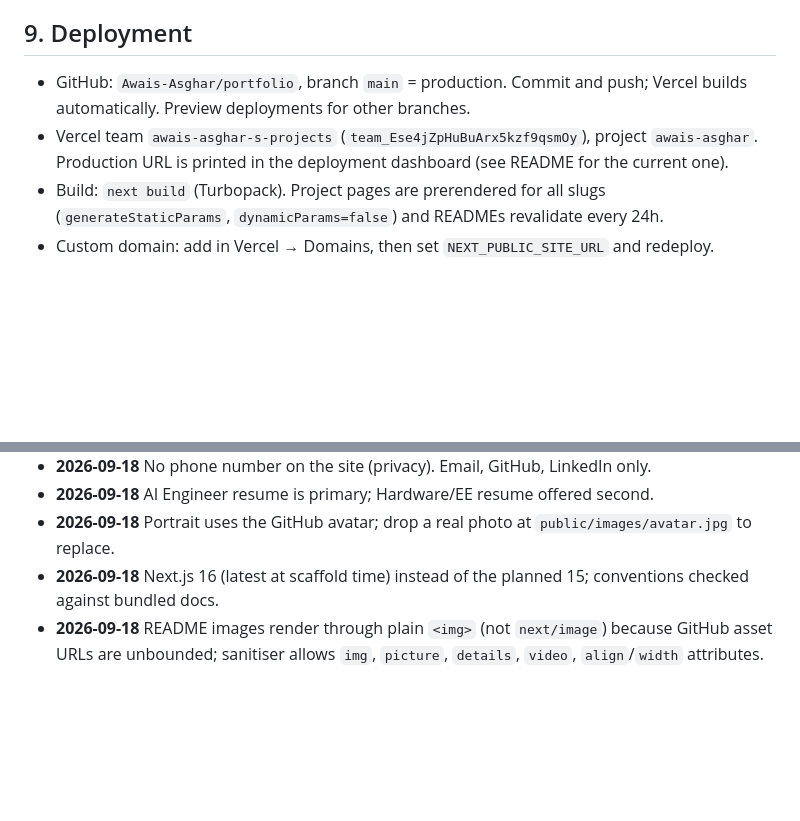
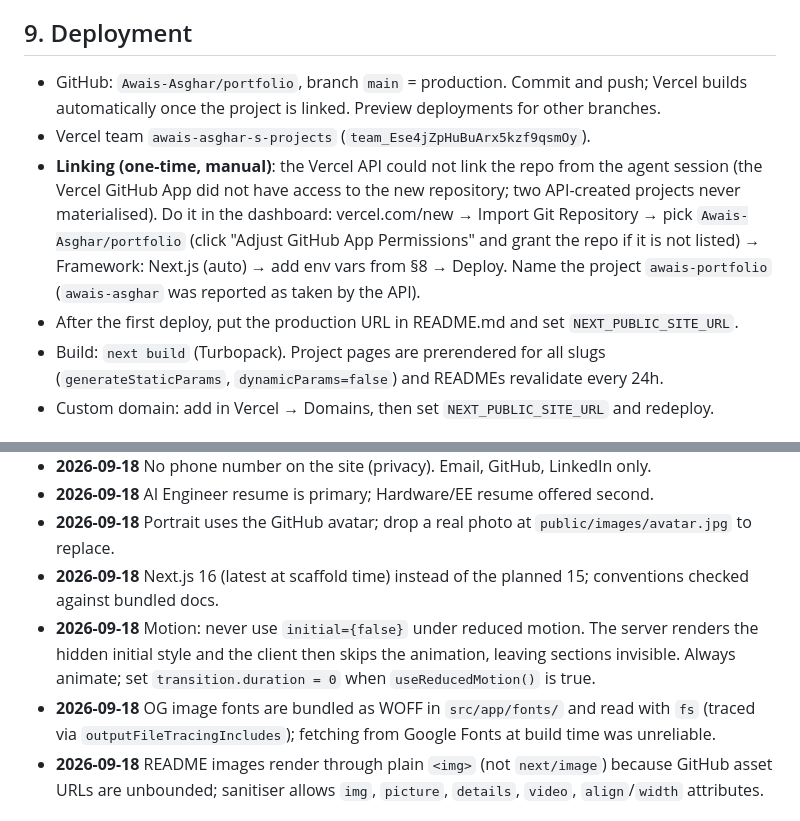
Before and after one commit to Awais-Asghar/portfolio, a Markdown page: CLAUDE.md, 2 parts joined by grey strips. Rendered like a GitHub page; blank space fills up the shorter version.

Commit message:
Document deployment state and motion/OG decisions in claude.md
Co-Authored-By: Claude Fable 5.1 <noreply@anthropic.com>

```diff
--- a/CLAUDE.md
+++ b/CLAUDE.md
@@ -152,8 +152,10 @@ Local: copy `.env.example` → `.env.local`. Production: Vercel → Project →
 
 ## 9. Deployment
 
-- GitHub: `Awais-Asghar/portfolio`, branch `main` = production. Commit and push; Vercel builds automatically. Preview deployments for other branches.
-- Vercel team `awais-asghar-s-projects` (`team_Ese4jZpHuBuArx5kzf9qsmOy`), project `awais-asghar`. Production URL is printed in the deployment dashboard (see README for the current one).
+- GitHub: `Awais-Asghar/portfolio`, branch `main` = production. Commit and push; Vercel builds automatically once the project is linked. Preview deployments for other branches.
+- Vercel team `awais-asghar-s-projects` (`team_Ese4jZpHuBuArx5kzf9qsmOy`).
+- **Linking (one-time, manual)**: the Vercel API could not link the repo from the agent session (the Vercel GitHub App did not have access to the new repository; two API-created projects never materialised). Do it in the dashboard: vercel.com/new → Import Git Repository → pick `Awais-Asghar/portfolio` (click "Adjust GitHub App Permissions" and grant the repo if it is not listed) → Framework: Next.js (auto) → add env vars from §8 → Deploy. Name the project `awais-portfolio` (`awais-asghar` was reported as taken by the API).
+- After the first deploy, put the production URL in README.md and set `NEXT_PUBLIC_SITE_URL`.
 - Build: `next build` (Turbopack). Project pages are prerendered for all slugs (`generateStaticParams`, `dynamicParams=false`) and READMEs revalidate every 24h.
 - Custom domain: add in Vercel → Domains, then set `NEXT_PUBLIC_SITE_URL` and redeploy.
 
@@ -168,6 +170,8 @@ Local: copy `.env.example` → `.env.local`. Production: Vercel → Project →
 - **2026-09-18** AI Engineer resume is primary; Hardware/EE resume offered second.
 - **2026-09-18** Portrait uses the GitHub avatar; drop a real photo at `public/images/avatar.jpg` to replace.
 - **2026-09-18** Next.js 16 (latest at scaffold time) instead of the planned 15; conventions checked against bundled docs.
+- **2026-09-18** Motion: never use `initial={false}` under reduced motion. The server renders the hidden initial style and the client then skips the animation, leaving sections invisible. Always animate; set `transition.duration = 0` when `useReducedMotion()` is true.
+- **2026-09-18** OG image fonts are bundled as WOFF in `src/app/fonts/` and read with `fs` (traced via `outputFileTracingIncludes`); fetching from Google Fonts at build time was unreliable.
 - **2026-09-18** README images render through plain `<img>` (not `next/image`) because GitHub asset URLs are unbounded; sanitiser allows `img`, `picture`, `details`, `video`, `align`/`width` attributes.
 
 ## 11. Backlog / ideas
```
